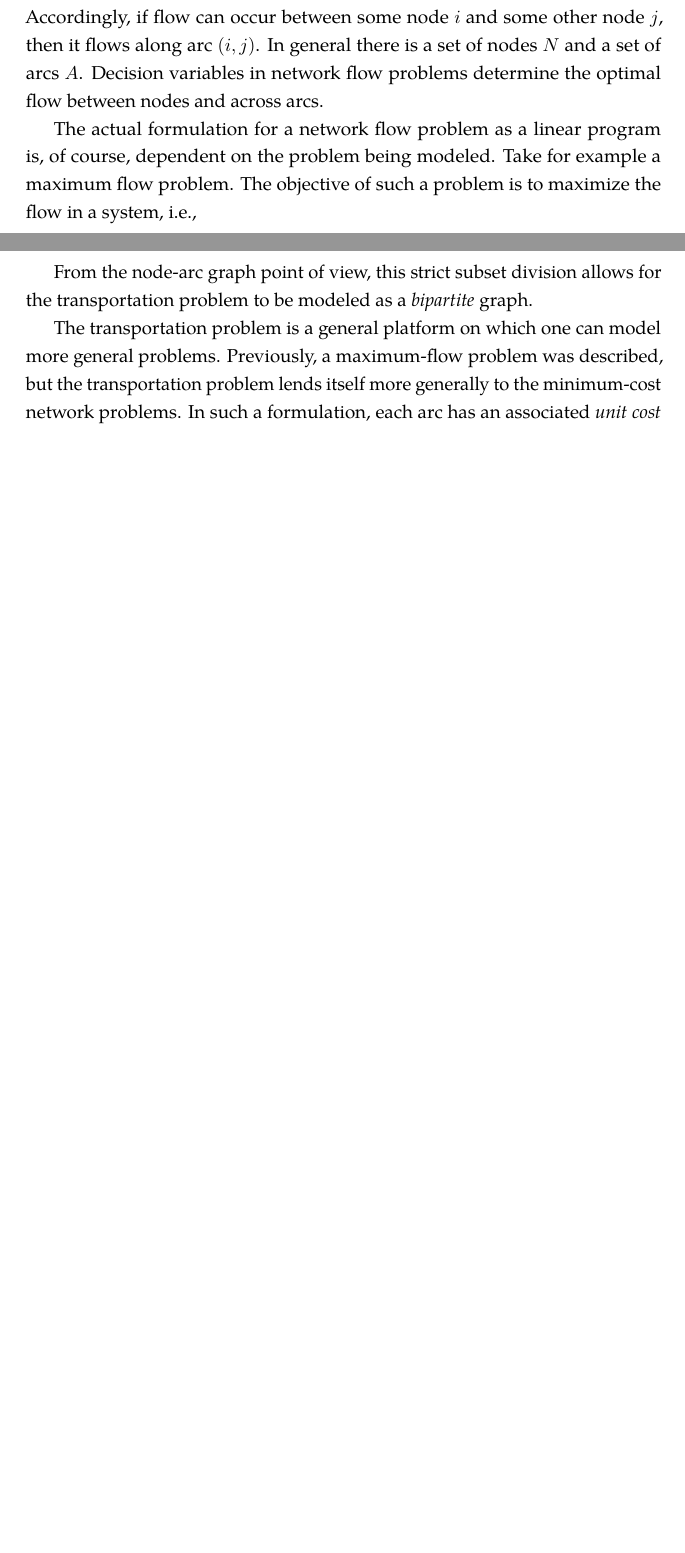
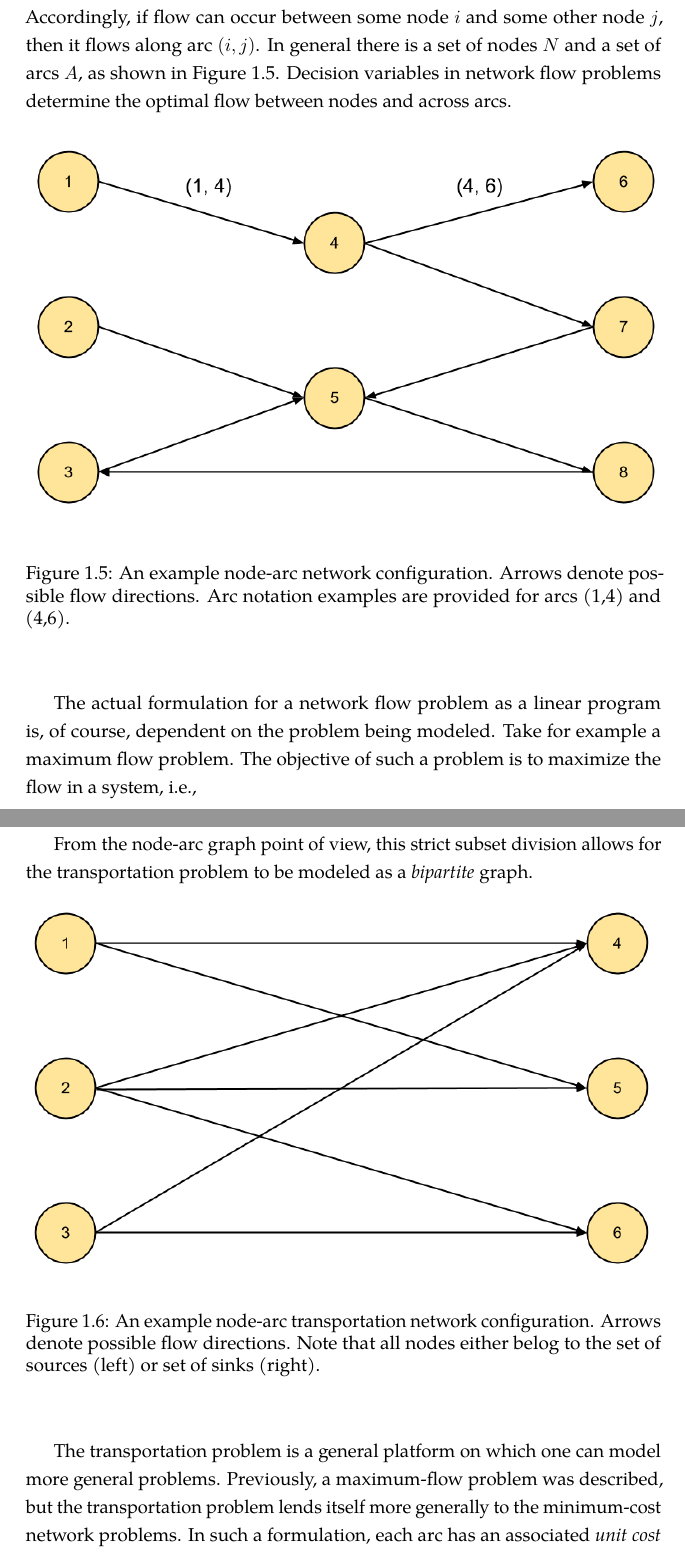
Before and after one commit to gidden/thesis, a LaTeX thesis (prelim/paper/prelim.tex, which reads prelim/paper/chapters/litreview/xportation.tex): two parts of pages 35 and 36 of 41 before the commit and two parts of pages 35 and 37 of 42 after it, joined at a grey line, cut so that both start at the same text, the shorter picture padded with empty space. Compiled offline with pdfLaTeX.

Commit message:
added pictures for the transportation section. removed the mc transport file.

```diff
--- a/prelim/paper/chapters/litreview/xportation.tex
+++ b/prelim/paper/chapters/litreview/xportation.tex
@@ -6,10 +6,19 @@ formulation. In computational science's parlance, entities make up a set of
 nodes in a graph, and the possible connections between those entities make up
 the arcs of a graph. Accordingly, if flow can occur between some node $i$ and
 some other node $j$, then it flows along arc $(i, j)$. In general there is a set
-of nodes $N$ and a set of arcs $A$. Decision variables in network flow problems
-determine the optimal flow between nodes and across arcs.
+of nodes $N$ and a set of arcs $A$, as shown in Figure
+\ref{fig:node-arcs}. Decision variables in network flow problems determine the
+optimal flow between nodes and across arcs.
 
-%% include picture
+\begin{figure}[H]
+  \begin{center}
+    \includegraphics[width=\linewidth]{./chapters/litreview/node-arcs.png}
+  \caption{An example node-arc network configuration. Arrows denote possible
+    flow directions. Arc notation examples are provided for arcs (1,4) and
+    (4,6).}
+  \label{fig:node-arcs}
+  \end{center}
+\end{figure}
 
 The actual formulation for a network flow problem as a linear program is, of
 course, dependent on the problem being modeled. Take for example a maximum flow
@@ -84,4 +93,9 @@ be described in set notation.
 From the node-arc graph point of view, this strict subset division allows for
 the transportation problem to be modeled as a \textit{bipartite} graph.
 
-%% include picture
+\begin{figure}[H]
+  \begin{center}
+    \includegraphics[width=\linewidth]{./chapters/litreview/node-arcs-bipartite.png}
+  \caption{An example node-arc transportation network configuration. Arrows
+    denote possible flow directions. Note that all nodes either belog to the set
+    of sources (left) or set of sinks (right).}
```
Also changed, not shown: prelim/paper/chapters/litreview/mc-xportation.tex (deleted), prelim/paper/chapters/litreview/node-arcs-bipartite.png (added), prelim/paper/chapters/litreview/node-arcs.png (added), prelim/paper/chapters/litreview/xportation.tex (5 more changed lines).
